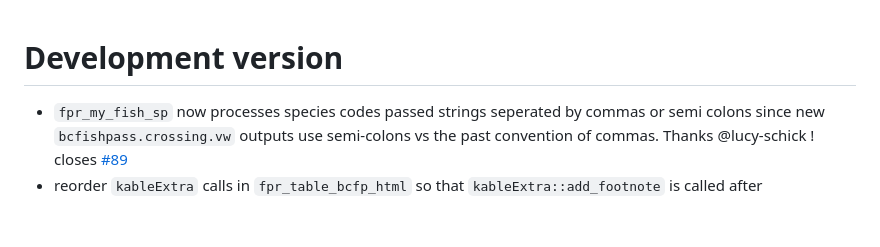
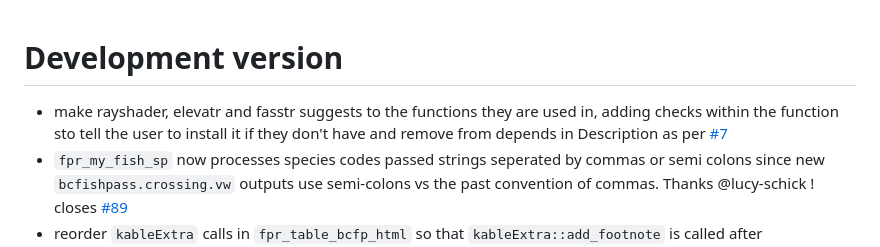
Before and after one commit to NewGraphEnvironment/fpr, a Markdown page: NEWS.md, the part around the change. GitHub-like rendering; blank space fills up the shorter version.

Commit message:
add deets for [#7](https://github.com/NewGraphEnvironment/fpr/issues/7)

```diff
--- a/NEWS.md
+++ b/NEWS.md
@@ -1,4 +1,5 @@
 # Development version
+* make rayshader, elevatr and fasstr suggests to the functions they are used in, adding checks within the function sto tell the user to install it if they don't have and remove from depends in Description as per [#7](https://github.com/NewGraphEnvironment/fpr/issues/7)
 * `fpr_my_fish_sp` now processes species codes passed strings seperated by commas or semi colons since new `bcfishpass.crossing.vw` outputs use
 semi-colons vs the past convention of commas. Thanks @lucy-schick ! closes [#89](https://github.com/NewGraphEnvironment/fpr/issues/89)
 * reorder `kableExtra` calls in `fpr_table_bcfp_html` so that `kableExtra::add_footnote` is called after `kableExtra::kable_styling` to close
```
